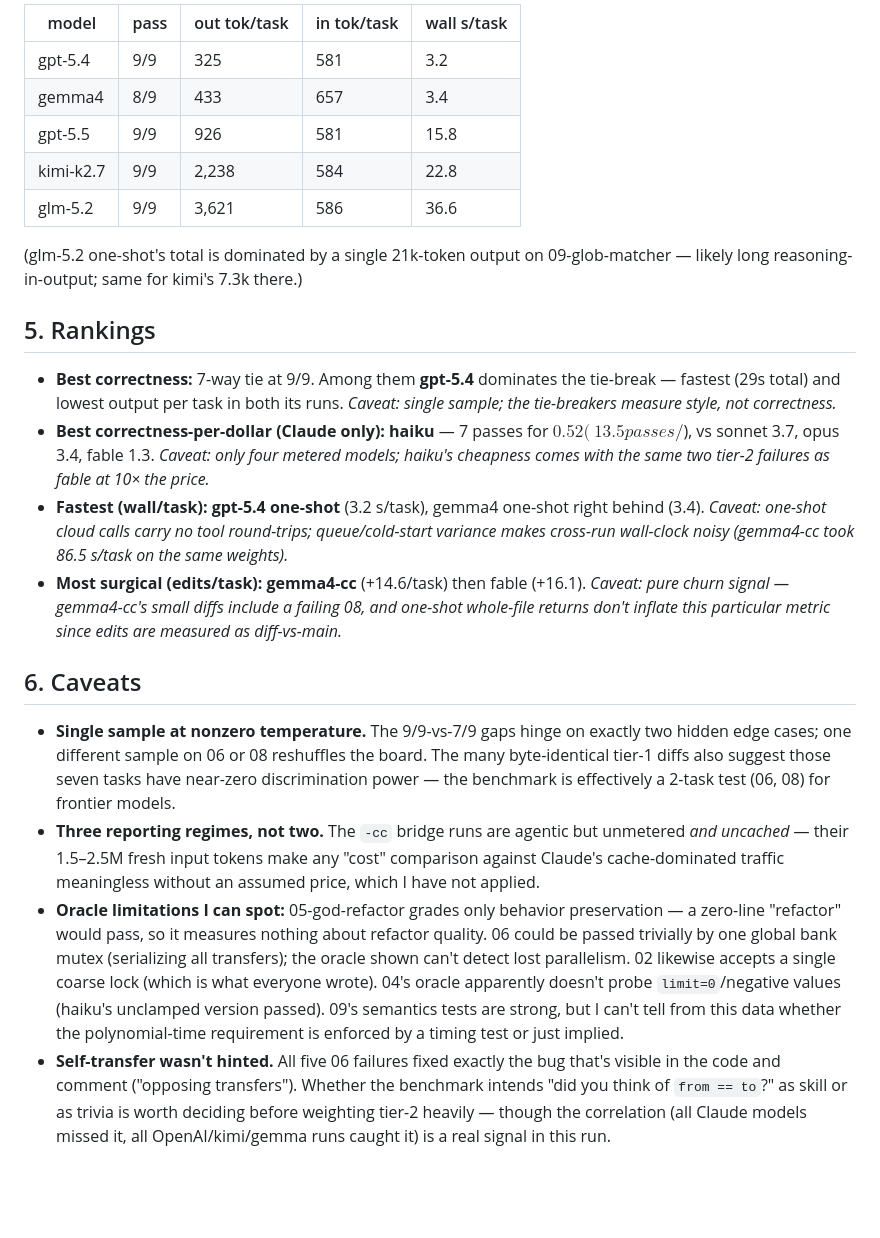
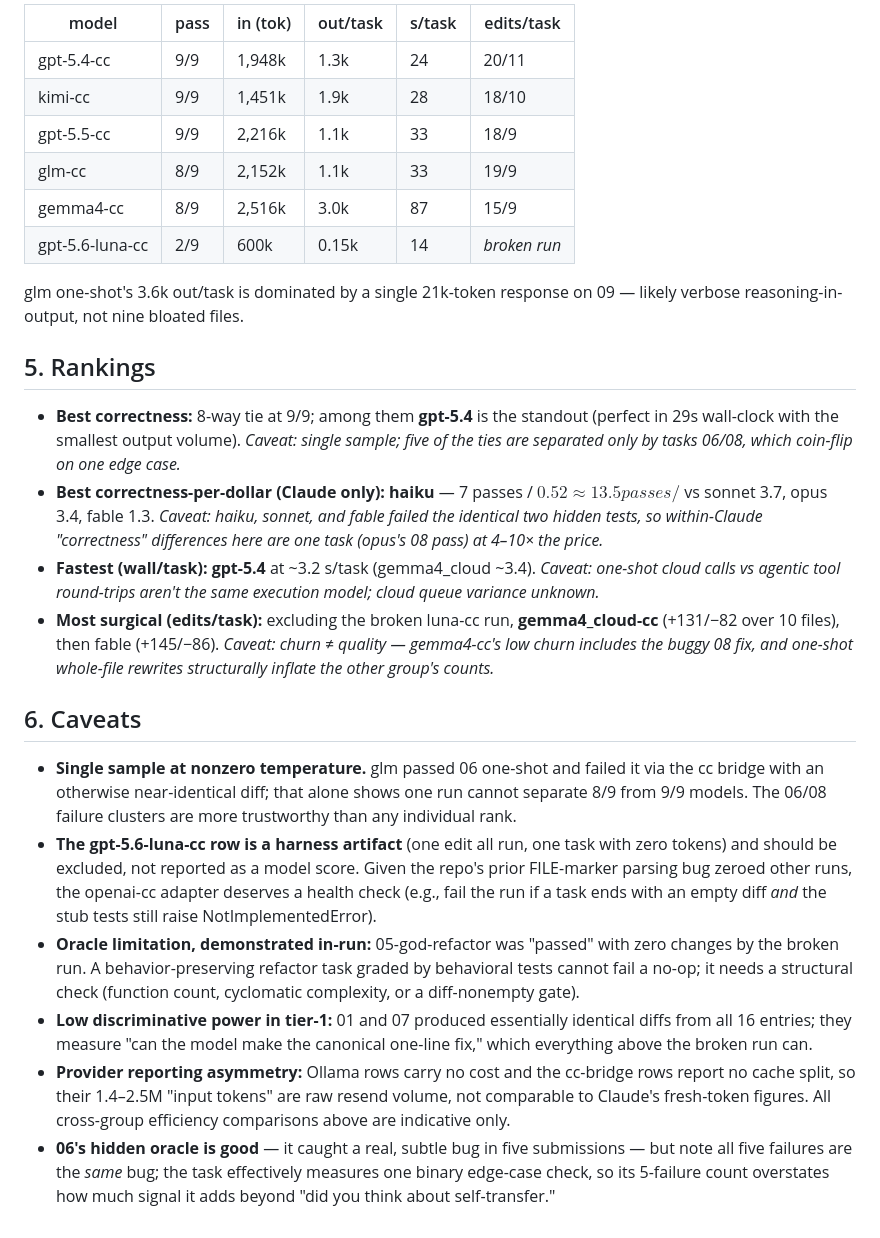
Before and after one commit to epatel/model-benchmark, a Markdown page: evaluations/2026-07-10-review.md, the part around one of its changes. Rendered like a GitHub page; blank space fills up the shorter version.

```diff
--- a/evaluations/2026-07-10-review.md
+++ b/evaluations/2026-07-10-review.md
@@ -72,24 +76,27 @@ How to read this: the three groups are not directly comparable. One-shot models
 
-| model | pass | out tok/task | in tok/task | wall s/task |
-|---|---|---|---|---|
-| gpt-5.4 | 9/9 | 325 | 581 | 3.2 |
-| gemma4 | 8/9 | 433 | 657 | 3.4 |
-| gpt-5.5 | 9/9 | 926 | 581 | 15.8 |
-| kimi-k2.7 | 9/9 | 2,238 | 584 | 22.8 |
-| glm-5.2 | 9/9 | 3,621 | 586 | 36.6 |
+| model | pass | in (tok) | out/task | s/task | edits/task |
+|---|---|---|---|---|---|
+| gpt-5.4-cc | 9/9 | 1,948k | 1.3k | 24 | 20/11 |
+| kimi-cc | 9/9 | 1,451k | 1.9k | 28 | 18/10 |
+| gpt-5.5-cc | 9/9 | 2,216k | 1.1k | 33 | 18/9 |
+| glm-cc | 8/9 | 2,152k | 1.1k | 33 | 19/9 |
+| gemma4-cc | 8/9 | 2,516k | 3.0k | 87 | 15/9 |
+| gpt-5.6-luna-cc | 2/9 | 600k | 0.15k | 14 | *broken run* |
 
-(glm-5.2 one-shot's total is dominated by a single 21k-token output on 09-glob-matcher — likely long reasoning-in-output; same for kimi's 7.3k there.)
+glm one-shot's 3.6k out/task is dominated by a single 21k-token response on 09 — likely verbose reasoning-in-output, not nine bloated files.
 
 ## 5. Rankings
 
-- **Best correctness:** 7-way tie at 9/9. Among them **gpt-5.4** dominates the tie-break — fastest (29s total) and lowest output per task in both its runs. *Caveat: single sample; the tie-breakers measure style, not correctness.*
-- **Best correctness-per-dollar (Claude only):** **haiku** — 7 passes for $0.52 (~13.5 passes/$), vs sonnet 3.7, opus 3.4, fable 1.3. *Caveat: only four metered models; haiku's cheapness comes with the same two tier-2 failures as fable at 10× the price.*
-- **Fastest (wall/task):** **gpt-5.4 one-shot** (3.2 s/task), gemma4 one-shot right behind (3.4). *Caveat: one-shot cloud calls carry no tool round-trips; queue/cold-start variance makes cross-run wall-clock noisy (gemma4-cc took 86.5 s/task on the same weights).*
-- **Most surgical (edits/task):** **gemma4-cc** (+14.6/task) then fable (+16.1). *Caveat: pure churn signal — gemma4-cc's small diffs include a failing 08, and one-shot whole-file returns don't inflate this particular metric since edits are measured as diff-vs-main.*
+- **Best correctness:** 8-way tie at 9/9; among them **gpt-5.4** is the standout (perfect in 29s wall-clock with the smallest output volume). *Caveat: single sample; five of the ties are separated only by tasks 06/08, which coin-flip on one edge case.*
+- **Best correctness-per-dollar (Claude only):** **haiku** — 7 passes / $0.52 ≈ 13.5 passes/$ vs sonnet 3.7, opus 3.4, fable 1.3. *Caveat: haiku, sonnet, and fable failed the identical two hidden tests, so within-Claude "correctness" differences here are one task (opus's 08 pass) at 4–10× the price.*
+- **Fastest (wall/task):** **gpt-5.4** at ~3.2 s/task (gemma4_cloud ~3.4). *Caveat: one-shot cloud calls vs agentic tool round-trips aren't the same execution model; cloud queue variance unknown.*
+- **Most surgical (edits/task):** excluding the broken luna-cc run, **gemma4_cloud-cc** (+131/−82 over 10 files), then fable (+145/−86). *Caveat: churn ≠ quality — gemma4-cc's low churn includes the buggy 08 fix, and one-shot whole-file rewrites structurally inflate the other group's counts.*
 
 ## 6. Caveats
 
-- **Single sample at nonzero temperature.** The 9/9-vs-7/9 gaps hinge on exactly two hidden edge cases; one different sample on 06 or 08 reshuffles the board. The many byte-identical tier-1 diffs also suggest those seven tasks have near-zero discrimination power — the benchmark is effectively a 2-task test (06, 08) for frontier models.
-- **Three reporting regimes, not two.** The `-cc` bridge runs are agentic but unmetered *and uncached* — their 1.5–2.5M fresh input tokens make any "cost" comparison against Claude's cache-dominated traffic meaningless without an assumed price, which I have not applied.
-- **Oracle limitations I can spot:** 05-god-refactor grades only behavior preservation — a zero-line "refactor" would pass, so it measures nothing about refactor quality. 06 could be passed trivially by one global bank mutex (serializing all transfers); the oracle shown can't detect lost parallelism. 02 likewise accepts a single coarse lock (which is what everyone wrote). 04's oracle apparently doesn't probe `limit=0`/negative values (haiku's unclamped version passed). 09's semantics tests are strong, but I can't tell from this data whether the polynomial-time requirement is enforced by a timing test or just implied.
-- **Self-transfer wasn't hinted.** All five 06 failures fixed exactly the bug that's visible in the code and comment ("opposing transfers"). Whether the benchmark intends "did you think of `from == to`?" as skill or as trivia is worth deciding before weighting tier-2 heavily — though the correlation (all Claude models missed it, all OpenAI/kimi/gemma runs caught it) is a real signal in this run.
+- **Single sample at nonzero temperature.** glm passed 06 one-shot and failed it via the cc bridge with an otherwise near-identical diff; that alone shows one run cannot separate 8/9 from 9/9 models. The 06/08 failure clusters are more trustworthy than any individual rank.
+- **The gpt-5.6-luna-cc row is a harness artifact** (one edit all run, one task with zero tokens) and should be excluded, not reported as a model score. Given the repo's prior FILE-marker parsing bug zeroed other runs, the openai-cc adapter deserves a health check (e.g., fail the run if a task ends with an empty diff *and* the stub tests still raise NotImplementedError).
+- **Oracle limitation, demonstrated in-run:** 05-god-refactor was "passed" with zero changes by the broken run. A behavior-preserving refactor task graded by behavioral tests cannot fail a no-op; it needs a structural check (function count, cyclomatic complexity, or a diff-nonempty gate).
+- **Low discriminative power in tier-1:** 01 and 07 produced essentially identical diffs from all 16 entries; they measure "can the model make the canonical one-line fix," which everything above the broken run can.
+- **Provider reporting asymmetry:** Ollama rows carry no cost and the cc-bridge rows report no cache split, so their 1.4–2.5M "input tokens" are raw resend volume, not comparable to Claude's fresh-token figures. All cross-group efficiency comparisons above are indicative only.
+- **06's hidden oracle is good** — it caught a real, subtle bug in five submissions — but note all five failures are the *same* bug; the task effectively measures one binary edge-case check, so its 5-failure count overstates how much signal it adds beyond "did you think about self-transfer."
```
Also changed, not shown: other parts of evaluations/2026-07-10-review.md (+49 -45 lines).
